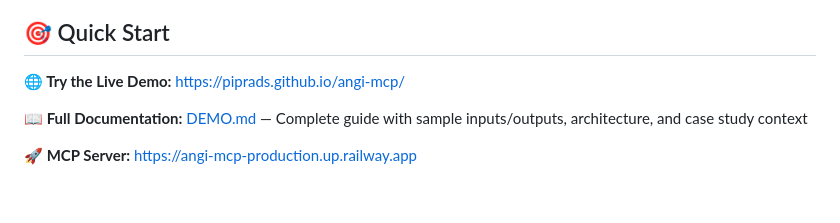
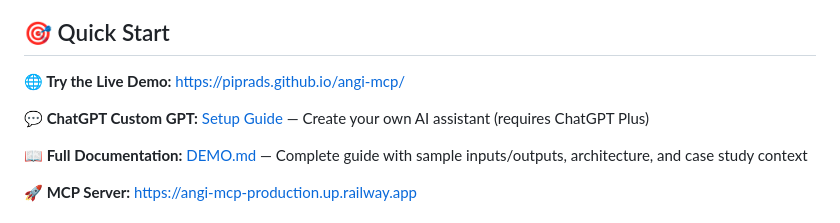
Before and after one commit to piprads/angi-mcp, a Markdown page: README.md, the part around the change. Rendered like a GitHub page; blank space fills up the shorter version.

Commit message:
Add ChatGPT Custom GPT setup link to README

```diff
--- a/README.md
+++ b/README.md
@@ -5,6 +5,8 @@ A working Model Context Protocol (MCP) server demonstrating how Angi integrates
 ## 🎯 Quick Start
 
 **🌐 Try the Live Demo:** https://piprads.github.io/angi-mcp/
+
+**💬 ChatGPT Custom GPT:** [Setup Guide](./CHATGPT_SETUP.md) — Create your own AI assistant (requires ChatGPT Plus)
 
 **📖 Full Documentation:** [DEMO.md](./DEMO.md) — Complete guide with sample inputs/outputs, architecture, and case study context
 
```
